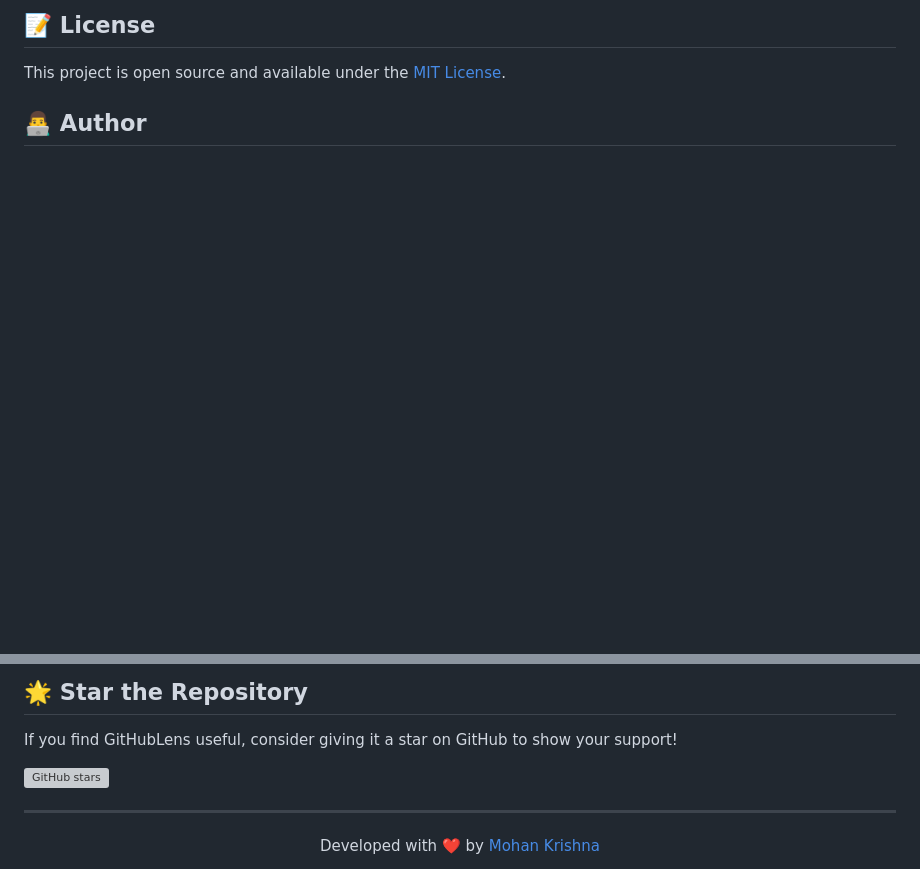
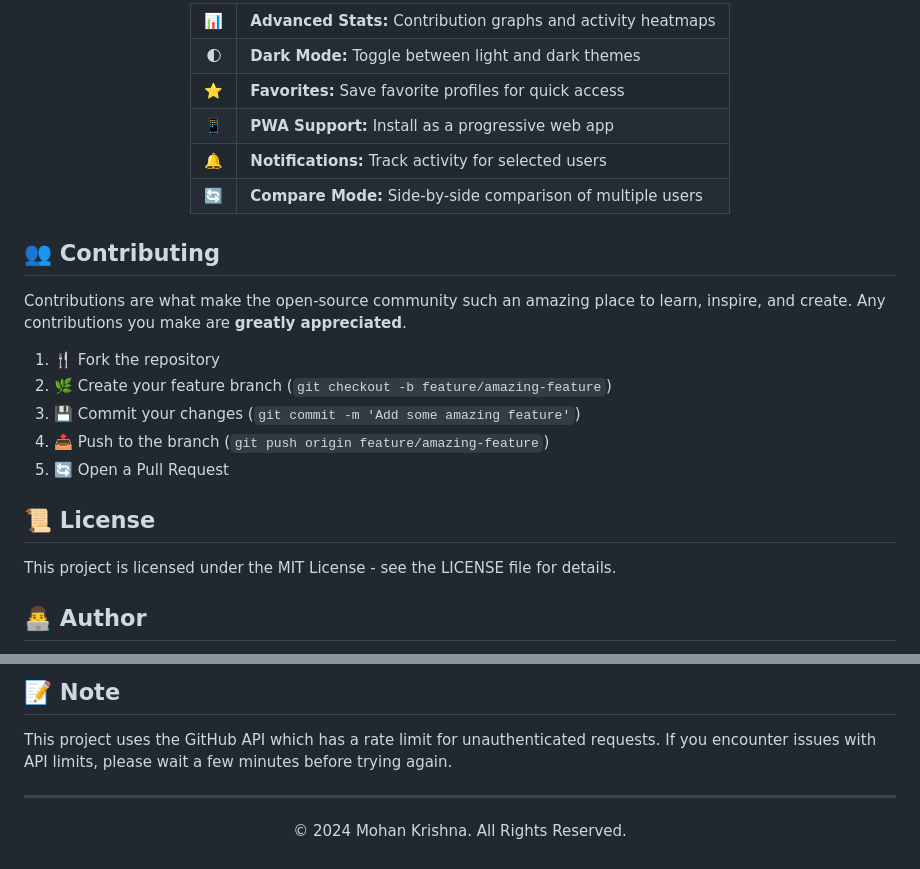
Before and after one commit to mohan13krishna/GitHubLens, a Markdown page: README.md, 2 parts joined by grey strips. Drawn GitHub-style; blank space fills up the shorter version; grey boxes are pictures that could not be loaded.

```diff
--- a/README.md
+++ b/README.md
@@ -78,7 +107,45 @@ Contributions are welcome! Feel free to enhance GitHubLens:
 
-## 📝 License
+<div align="center">
+  <table>
+    <tr>
+      <td align="center">📊</td>
+      <td><b>Advanced Stats:</b> Contribution graphs and activity heatmaps</td>
+    </tr>
+    <tr>
+      <td align="center">🌓</td>
+      <td><b>Dark Mode:</b> Toggle between light and dark themes</td>
+    </tr>
+    <tr>
+      <td align="center">⭐</td>
+      <td><b>Favorites:</b> Save favorite profiles for quick access</td>
+    </tr>
+    <tr>
+      <td align="center">📱</td>
+      <td><b>PWA Support:</b> Install as a progressive web app</td>
+    </tr>
+    <tr>
+      <td align="center">🔔</td>
+      <td><b>Notifications:</b> Track activity for selected users</td>
+    </tr>
+    <tr>
+      <td align="center">🔄</td>
+      <td><b>Compare Mode:</b> Side-by-side comparison of multiple users</td>
+    </tr>
+  </table>
+</div>
 
-This project is open source and available under the [MIT License](LICENSE).
+## 👥 Contributing
+
+Contributions are what make the open-source community such an amazing place to learn, inspire, and create. Any contributions you make are **greatly appreciated**.
+
+1. 🍴 Fork the repository
+2. 🌿 Create your feature branch (`git checkout -b feature/amazing-feature`)
+3. 💾 Commit your changes (`git commit -m 'Add some amazing feature'`)
+4. 📤 Push to the branch (`git push origin feature/amazing-feature`)
+5. 🔄 Open a Pull Request
+
+## 📜 License
+This project is licensed under the MIT License - see the LICENSE file for details.
 
 ## 👨‍💻 Author
 
@@ -86,12 +164,11 @@ This project is open source and available under the [MIT License](LICENSE).
 
-## 🌟 Star the Repository
+## 📝 Note
 
-If you find GitHubLens useful, consider giving it a star on GitHub to show your support!
-
-[![GitHub stars](https://img.shields.io/github/stars/mohan13krishna/GitHubLens?style=social)](https://github.com/mohan13krishna/GitHubLens/stargazers)
+This project uses the GitHub API which has a rate limit for unauthenticated requests. If you encounter issues with API limits, please wait a few minutes before trying again.
 
 ---
 
 <div align="center">
-  <p>Developed with ❤️ by <a href="https://github.com/mohan13krishna">Mohan Krishna</a></p>
+  <p>© 2024 Mohan Krishna. All Rights Reserved.</p>
+
   <p>
```
Also changed, not shown: other parts of README.md (+97 -56 lines).
